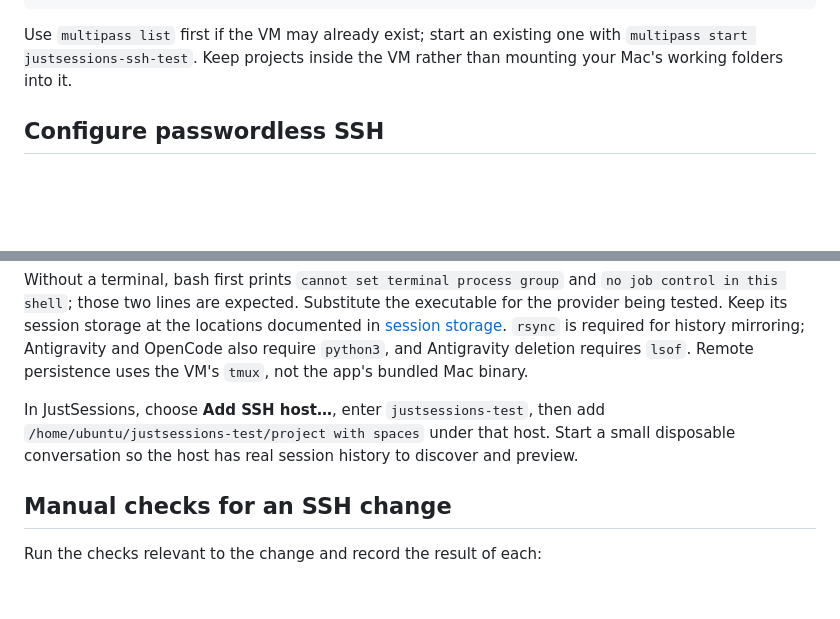
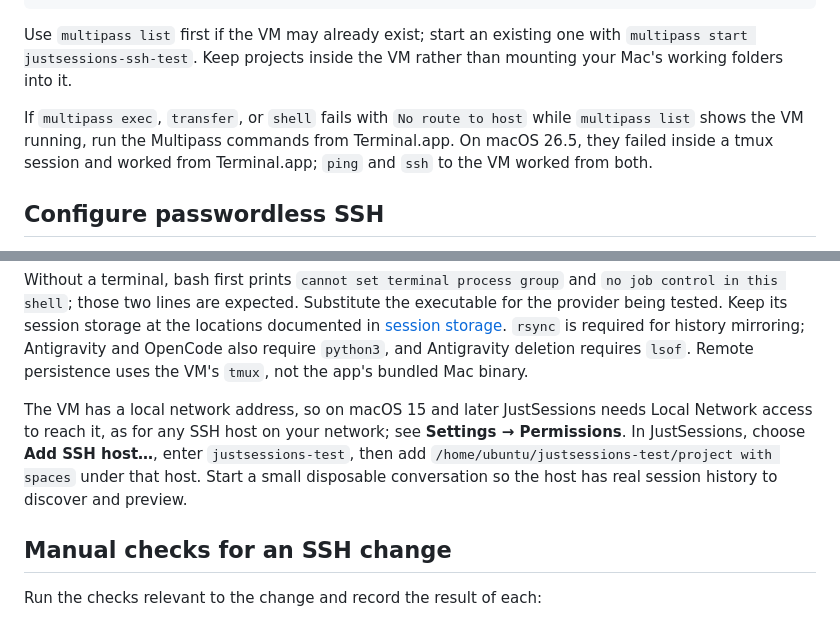
Before and after one commit to yangzichao/JustSessions, a Markdown page: docs/development/ssh-testing.md, 2 parts joined by grey strips. GitHub-like rendering; blank space fills up the shorter version.

Commit message:
docs: note Local Network behavior when testing SSH against the Multipass VM
multipass exec and transfer failed with "No route to host" inside a tmux
session on macOS 26.5 and worked from Terminal.app. JustSessions also needs
Local Network access to reach the VM's local address.

````diff
--- a/docs/development/ssh-testing.md
+++ b/docs/development/ssh-testing.md
@@ -23,6 +23,8 @@ multipass exec justsessions-ssh-test -- sudo apt-get install -y rsync tmux pytho
 ```
 
 Use `multipass list` first if the VM may already exist; start an existing one with `multipass start justsessions-ssh-test`. Keep projects inside the VM rather than mounting your Mac's working folders into it.
+
+If `multipass exec`, `transfer`, or `shell` fails with `No route to host` while `multipass list` shows the VM running, run the Multipass commands from Terminal.app. On macOS 26.5, they failed inside a tmux session and worked from Terminal.app; `ping` and `ssh` to the VM worked from both.
 
 ## Configure passwordless SSH
 
@@ -81,7 +83,7 @@ ssh -o BatchMode=yes justsessions-test 'exec "$SHELL" -lic "command -v claude &&
 
 Without a terminal, bash first prints `cannot set terminal process group` and `no job control in this shell`; those two lines are expected. Substitute the executable for the provider being tested. Keep its session storage at the locations documented in [session storage](../guides/session-storage.md#ssh-session-cache). `rsync` is required for history mirroring; Antigravity and OpenCode also require `python3`, and Antigravity deletion requires `lsof`. Remote persistence uses the VM's `tmux`, not the app's bundled Mac binary.
 
-In JustSessions, choose **Add SSH host…**, enter `justsessions-test`, then add `/home/ubuntu/justsessions-test/project with spaces` under that host. Start a small disposable conversation so the host has real session history to discover and preview.
+The VM has a local network address, so on macOS 15 and later JustSessions needs Local Network access to reach it, as for any SSH host on your network; see **Settings → Permissions**. In JustSessions, choose **Add SSH host…**, enter `justsessions-test`, then add `/home/ubuntu/justsessions-test/project with spaces` under that host. Start a small disposable conversation so the host has real session history to discover and preview.
 
 ## Manual checks for an SSH change
 
````
